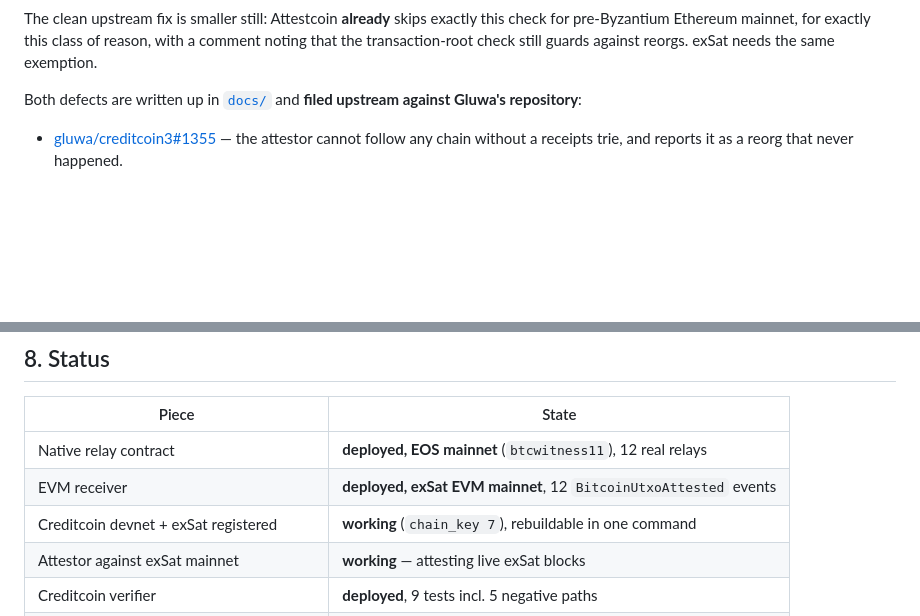
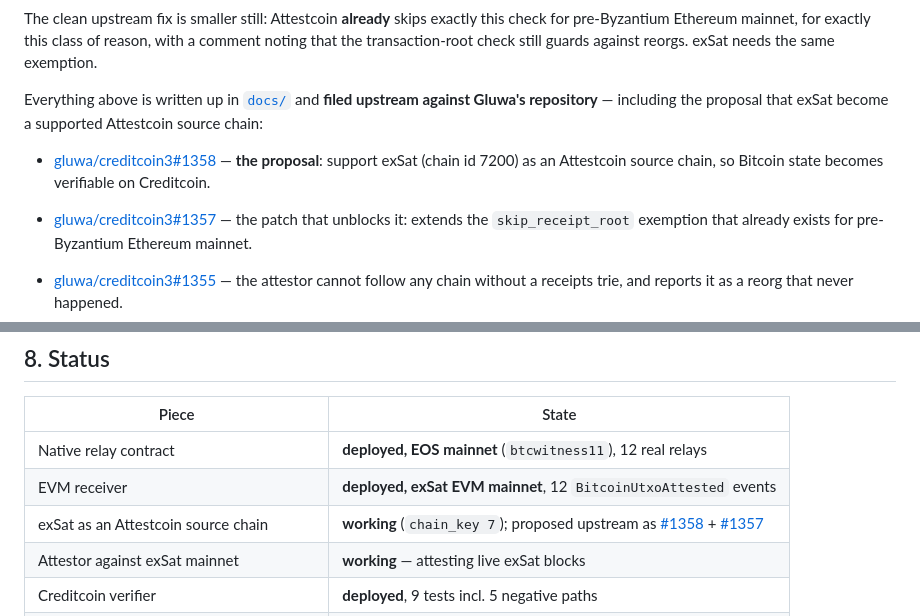
Before and after one commit to zhenek73/bitcoin-witness, a Markdown page: PITCH.md, 2 parts joined by grey strips. Drawn GitHub-style; blank space fills up the shorter version.

Commit message:
The upstream proposal to make exSat a supported source chain was never actually filed
The pitch described registering exSat as an Attestcoin source chain, but
the only upstream artifacts were the two bug reports. The receipts-root
patch had been sitting on a fork branch since August without a PR. Both
are now open: #1358 proposes exSat as a first-class source chain, #1357
is the patch that unblocks it.

Co-Authored-By: Claude Opus 5 <noreply@anthropic.com>
Claude-Session: https://claude.ai/code/session_01R6d5Ab127tFJytCYMBBG4A

```diff
--- a/PITCH.md
+++ b/PITCH.md
@@ -151,7 +151,13 @@ The clean upstream fix is smaller still: Attestcoin **already** skips exactly th
 pre-Byzantium Ethereum mainnet, for exactly this class of reason, with a comment noting that the
 transaction-root check still guards against reorgs. exSat needs the same exemption.
 
-Both defects are written up in [`docs/`](docs/) and **filed upstream against Gluwa's repository**:
+Everything above is written up in [`docs/`](docs/) and **filed upstream against Gluwa's repository** —
+including the proposal that exSat become a supported Attestcoin source chain:
+
+- [gluwa/creditcoin3#1358](https://github.com/gluwa/creditcoin3/issues/1358) — **the proposal**: support
+  exSat (chain id 7200) as an Attestcoin source chain, so Bitcoin state becomes verifiable on Creditcoin.
+- [gluwa/creditcoin3#1357](https://github.com/gluwa/creditcoin3/pull/1357) — the patch that unblocks it:
+  extends the `skip_receipt_root` exemption that already exists for pre-Byzantium Ethereum mainnet.
 
 - [gluwa/creditcoin3#1355](https://github.com/gluwa/creditcoin3/issues/1355) — the attestor cannot
   follow any chain without a receipts trie, and reports it as a reorg that never happened.
@@ -247,7 +253,7 @@ root-caused against live chain data rather than guessed at.
 |---|---|
 | Native relay contract | **deployed, EOS mainnet** (`btcwitness11`), 12 real relays |
 | EVM receiver | **deployed, exSat EVM mainnet**, 12 `BitcoinUtxoAttested` events |
-| Creditcoin devnet + exSat registered | **working** (`chain_key 7`), rebuildable in one command |
+| exSat as an Attestcoin source chain | **working** (`chain_key 7`); proposed upstream as [#1358](https://github.com/gluwa/creditcoin3/issues/1358) + [#1357](https://github.com/gluwa/creditcoin3/pull/1357) |
 | Attestor against exSat mainnet | **working** — attesting live exSat blocks |
 | Creditcoin verifier | **deployed**, 9 tests incl. 5 negative paths |
 | `ReserveGuard` + `GuardedWBTC` + control | **deployed**, 5-beat solvency demo passing |
```
